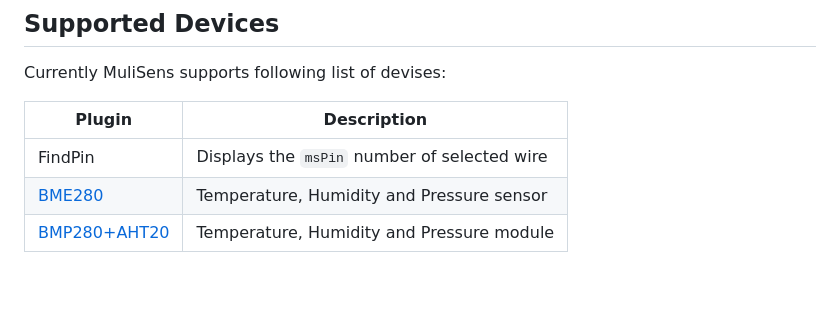
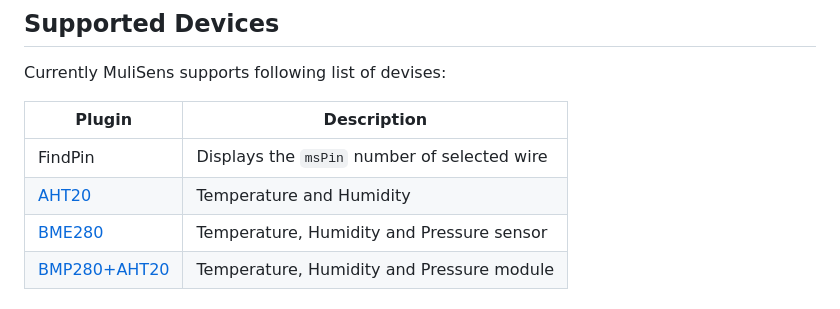
Before and after one commit to sersad-ru/MultiSens, a Markdown page: README.md, the part around the change. Rendered like a GitHub page; blank space fills up the shorter version.

```diff
--- a/README.md
+++ b/README.md
@@ -20,6 +20,7 @@ Currently MuliSens supports following list of devises:
 |Plugin|Description|
 |---|---|
 |FindPin|Displays the `msPin` number of selected wire|
+|[AHT20](docs/AHT20.md)|Temperature and Humidity|
 |[BME280](docs/BME280.md)|Temperature, Humidity and Pressure sensor|
 |[BMP280+AHT20](docs/BMP280AHT20.md)|Temperature, Humidity and Pressure module|
 
```
Also changed, not shown: docs/AHT20.md (renamed from docs/BME280.md, +7 -7 lines), docs/BMP280AHT20.md (+1 -1 lines), docs/AHT20.png (added).
